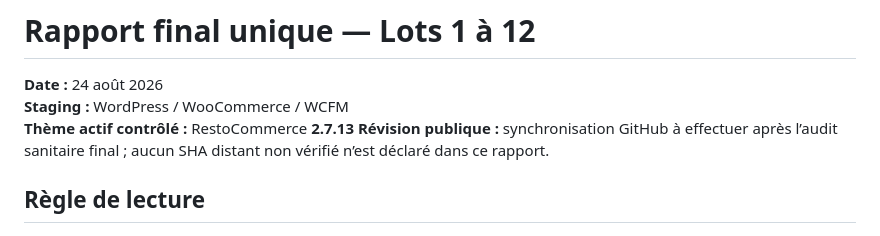
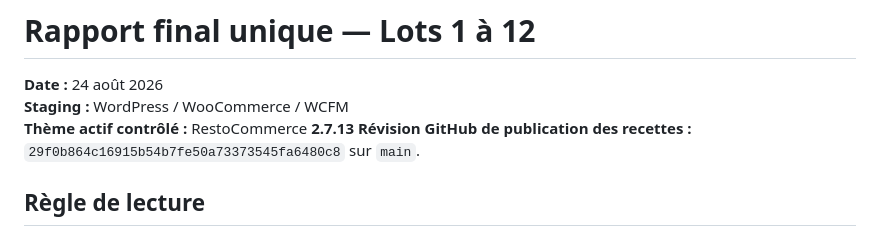
Before and after one commit to boucheriechefimane-cmd/restocommerce-wordpress-marketplace, a Markdown page: docs/receipts/final-lots-1-12-report.md, the part around the change. Drawn GitHub-style.

```diff
--- a/docs/receipts/final-lots-1-12-report.md
+++ b/docs/receipts/final-lots-1-12-report.md
@@ -3,7 +3,7 @@
 **Date :** 24 août 2026
 **Staging :** WordPress / WooCommerce / WCFM
 **Thème actif contrôlé :** RestoCommerce **2.7.13**
-**Révision publique :** synchronisation GitHub à effectuer après l’audit sanitaire final ; aucun SHA distant non vérifié n’est déclaré dans ce rapport.
+**Révision GitHub de publication des recettes :** `29f0b864c16915b54b7fe50a73373545fa6480c8` sur `main`.
 
 ## Règle de lecture
 
```
Also changed, not shown: docs/receipts/lot-1-correction-report.md (+1 -0 lines), docs/receipts/lot-2-correction-report.md (+1 -0 lines).
